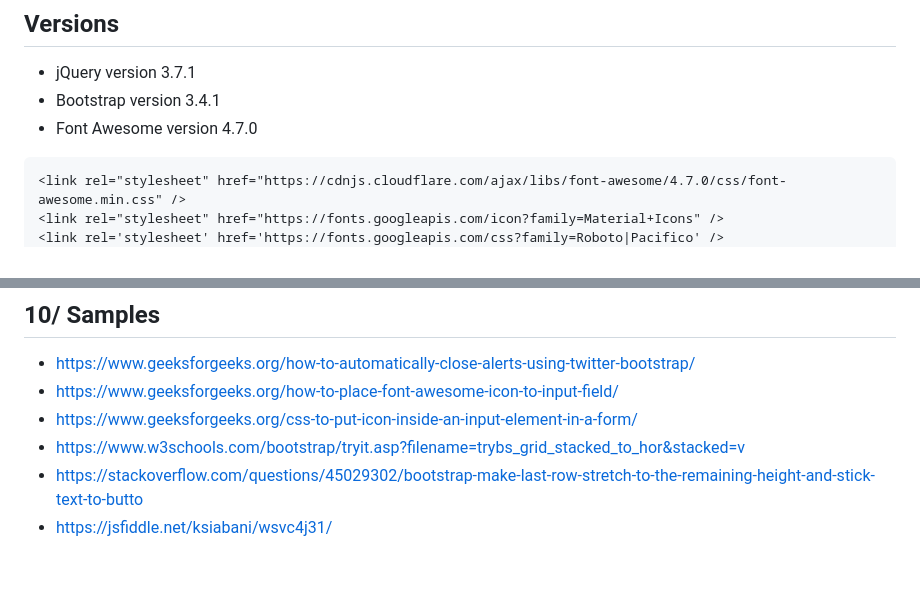
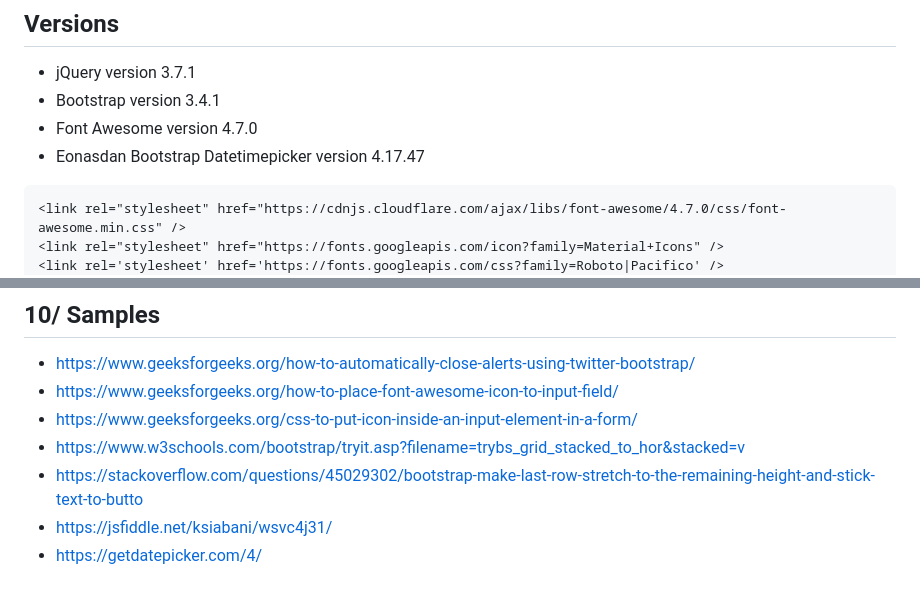
Before and after one commit to gtechsltn/HTML_CSS_JavaScript_Jquery_Bootstrap, a Markdown page: README.md, 2 parts joined by grey strips. Drawn GitHub-style.

````diff
--- a/README.md
+++ b/README.md
@@ -6,6 +6,7 @@
 + jQuery version 3.7.1
 + Bootstrap version 3.4.1
 + Font Awesome version 4.7.0
++ Eonasdan Bootstrap Datetimepicker version 4.17.47
 
 ```
 <link rel="stylesheet" href="https://cdnjs.cloudflare.com/ajax/libs/font-awesome/4.7.0/css/font-awesome.min.css" />
@@ -182,3 +185,4 @@ SET physicalPath: D:\gtechsltn\HTML_CSS_JavaScript_Jquery_Bootstrap\src
 + https://www.w3schools.com/bootstrap/tryit.asp?filename=trybs_grid_stacked_to_hor&stacked=v
 + https://stackoverflow.com/questions/45029302/bootstrap-make-last-row-stretch-to-the-remaining-height-and-stick-text-to-butto
 + https://jsfiddle.net/ksiabani/wsvc4j31/
++ https://getdatepicker.com/4/
````
Also changed, not shown: other parts of README.md (+2 -0 lines).
